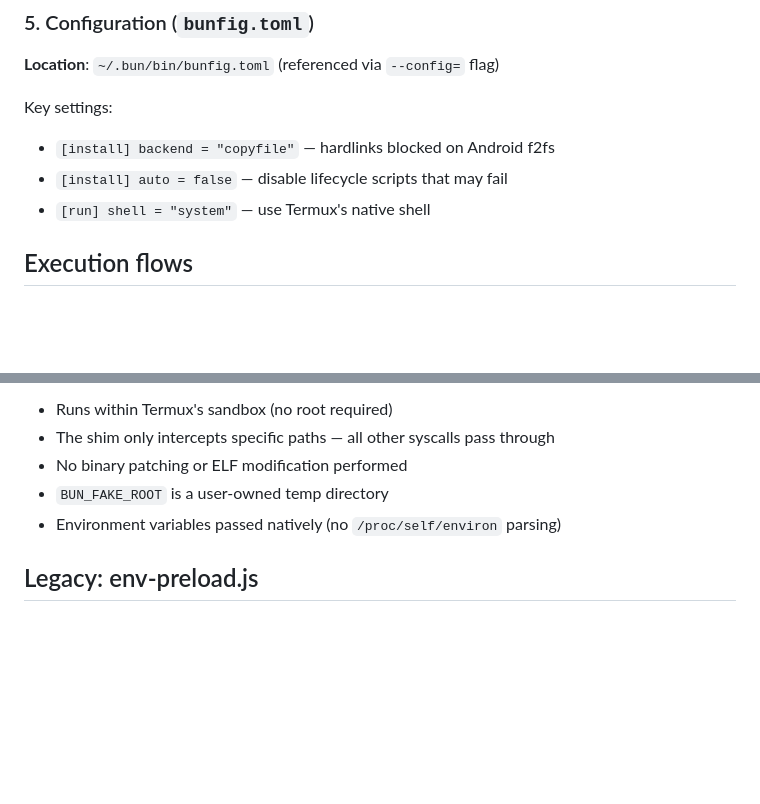
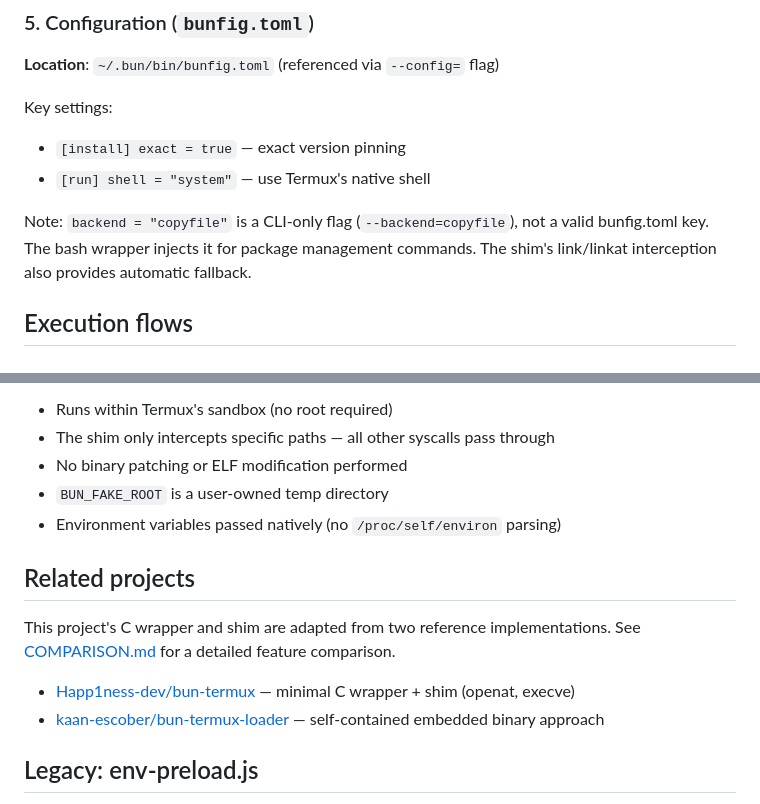
Before and after one commit to tribixbite/bun-on-termux, a Markdown page: docs/ARCHITECTURE.md, 2 parts joined by grey strips. Drawn GitHub-style; blank space fills up the shorter version.

```diff
--- a/docs/ARCHITECTURE.md
+++ b/docs/ARCHITECTURE.md
@@ -123,9 +123,10 @@ Named `buno` ("bun original") so the wrapper script can use the standard `bun` c
 **Location**: `~/.bun/bin/bunfig.toml` (referenced via `--config=` flag)
 
 Key settings:
-- `[install] backend = "copyfile"` — hardlinks blocked on Android f2fs
-- `[install] auto = false` — disable lifecycle scripts that may fail
+- `[install] exact = true` — exact version pinning
 - `[run] shell = "system"` — use Termux's native shell
+
+Note: `backend = "copyfile"` is a CLI-only flag (`--backend=copyfile`), not a valid bunfig.toml key. The bash wrapper injects it for package management commands. The shim's link/linkat interception also provides automatic fallback.
 
 ## Execution flows
 
@@ -179,6 +180,13 @@ Key settings:
 - `BUN_FAKE_ROOT` is a user-owned temp directory
 - Environment variables passed natively (no `/proc/self/environ` parsing)
 
+## Related projects
+
+This project's C wrapper and shim are adapted from two reference implementations. See [COMPARISON.md](COMPARISON.md) for a detailed feature comparison.
+
+- [Happ1ness-dev/bun-termux](https://github.com/Happ1ness-dev/bun-termux) — minimal C wrapper + shim (openat, execve)
+- [kaan-escober/bun-termux-loader](https://github.com/kaan-escober/bun-termux-loader) — self-contained embedded binary approach
+
 ## Legacy: env-preload.js
 
 The `env-preload.js` preload script is kept in the repo as a fallback for systems without the C wrapper. It reads `/proc/self/environ` and populates `process.env` when env vars are missing (the `grun`-only scenario). With the C wrapper, this is unnecessary — env vars are passed natively via the constructed stack.
```
Also changed, not shown: README.md (+25 -0 lines), docs/COMPARISON.md (added, +145 -0 lines).
